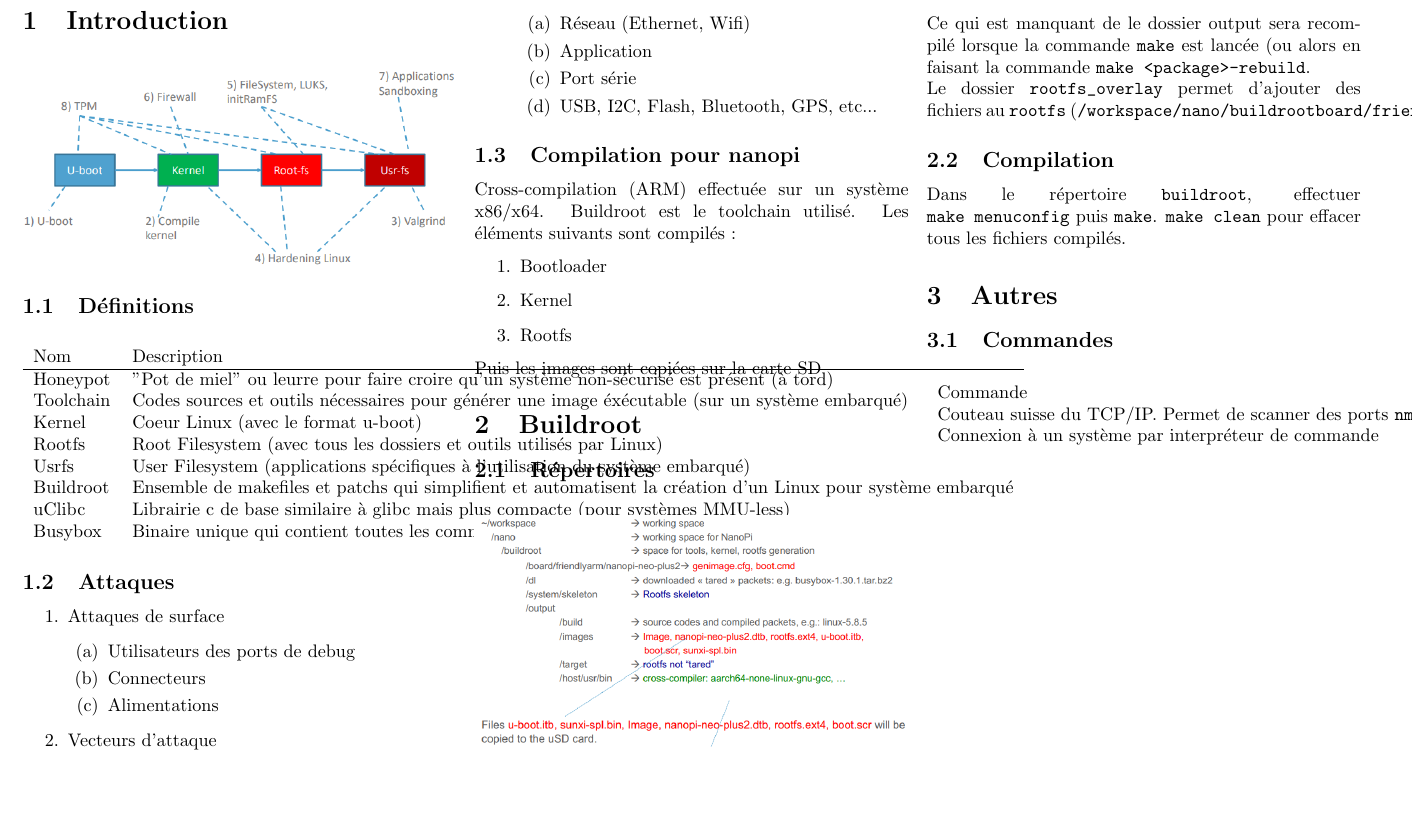
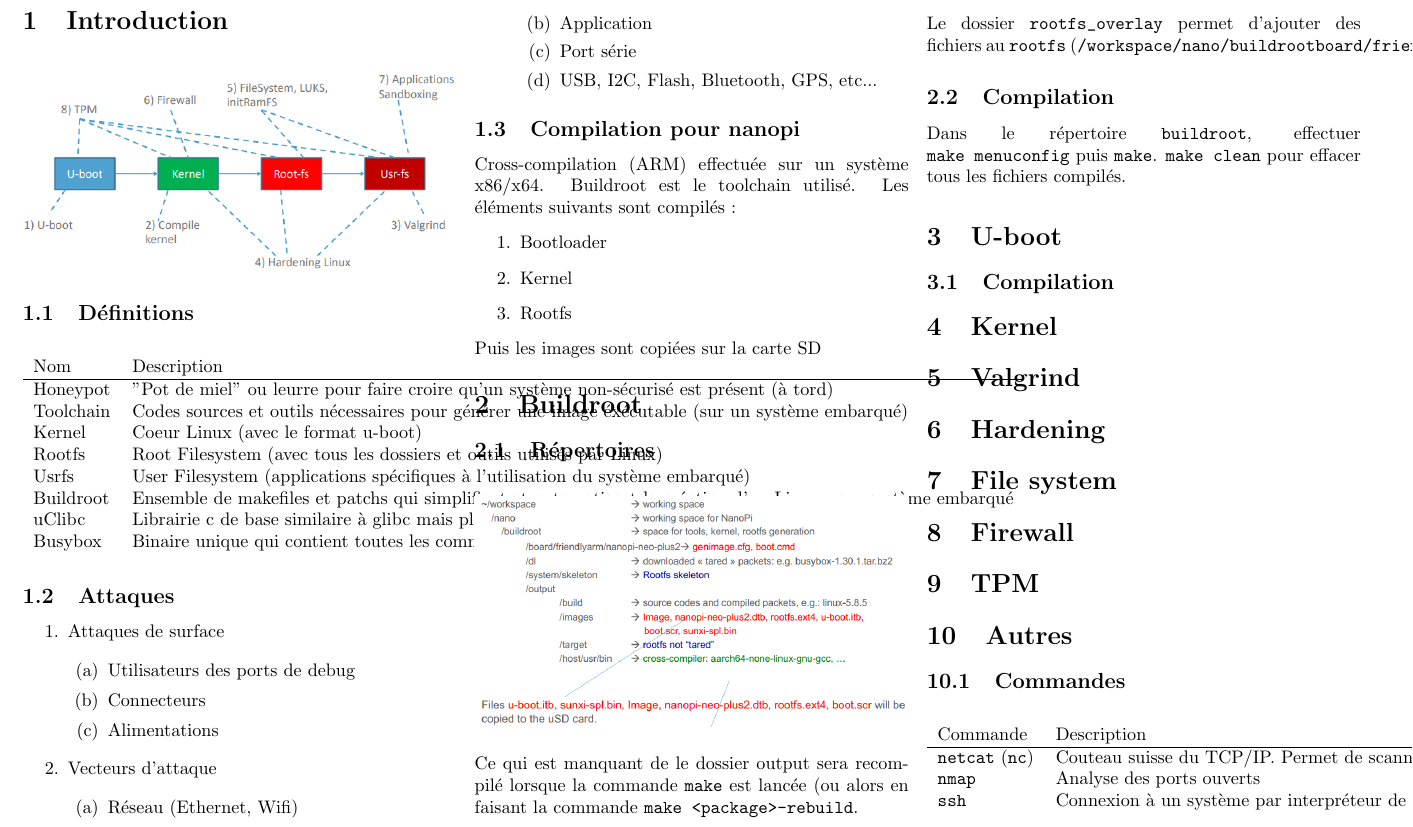
Before and after one commit to alxrey/MSE-SeS-summary, a LaTeX CV (LaTex/resume.tex, which reads LaTex/autres.tex, LaTex/filesystem.tex, LaTex/firewall.tex): part of the page, cut so that both start at the same text, the shorter picture padded with empty space. Compiled offline with pdfLaTeX.

Commit message:
ajout des fichiers vides

```diff
--- a/LaTex/autres.tex
+++ b/LaTex/autres.tex
@@ -8,9 +8,9 @@
 \begin{table}[H]
 \centering
 \begin{tabular}{ll}
-Commande & Description
-\verb!netcat! (\verb!nc!) & Couteau suisse du TCP/IP. Permet de scanner des ports
-\verb!nmap! & Analyse des ports ouverts
+Commande & Description\\\hline
+\verb!netcat! (\verb!nc!) & Couteau suisse du TCP/IP. Permet de scanner des ports\\
+\verb!nmap! & Analyse des ports ouverts\\
 \verb!ssh! & Connexion à un système par interpréteur de commande
 \end{tabular}
 \end{table}
--- /dev/null
+++ b/LaTex/filesystem.tex
@@ -0,0 +1,6 @@
+\documentclass[resume]{subfiles}
+
+
+\begin{document}
+\section{File system}
+\end{document}
--- /dev/null
+++ b/LaTex/firewall.tex
@@ -0,0 +1,6 @@
+\documentclass[resume]{subfiles}
+
+
+\begin{document}
+\section{Firewall}
+\end{document}
--- /dev/null
+++ b/LaTex/hardening.tex
@@ -0,0 +1,6 @@
+\documentclass[resume]{subfiles}
+
+
+\begin{document}
+\section{Hardening}
+\end{document}
--- /dev/null
+++ b/LaTex/kernel.tex
@@ -0,0 +1,6 @@
+\documentclass[resume]{subfiles}
+
+
+\begin{document}
+\section{Kernel}
+\end{document}
--- a/LaTex/resume.tex
+++ b/LaTex/resume.tex
@@ -14,6 +14,13 @@
 \begin{multicols}{3}
 \subfile{introduction}
 \subfile{buildroot}
+\subfile{uboot}
+\subfile{kernel}
+\subfile{valgrind}
+\subfile{hardening}
+\subfile{filesystem}
+\subfile{firewall}
+\subfile{tpm}
 
 
 
--- /dev/null
+++ b/LaTex/tpm.tex
@@ -0,0 +1,7 @@
+\documentclass[resume]{uboot}
+
+
+\begin{document}
+\section{TPM}
+
+\end{document}
--- /dev/null
+++ b/LaTex/valgrind.tex
@@ -0,0 +1,6 @@
+\documentclass[resume]{subfiles}
+
+
+\begin{document}
+\section{Valgrind}
+\end{document}
```
Also changed, not shown: LaTex/autres.pdf (added), LaTex/resume.pdf.
